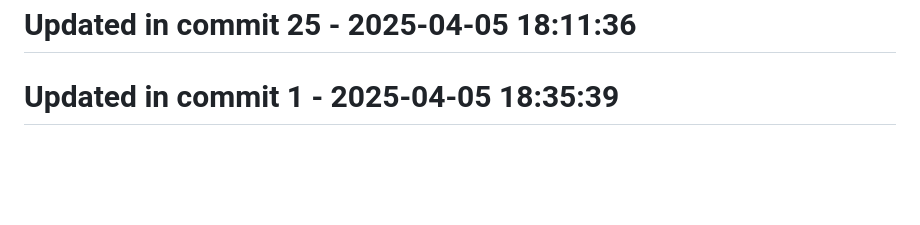
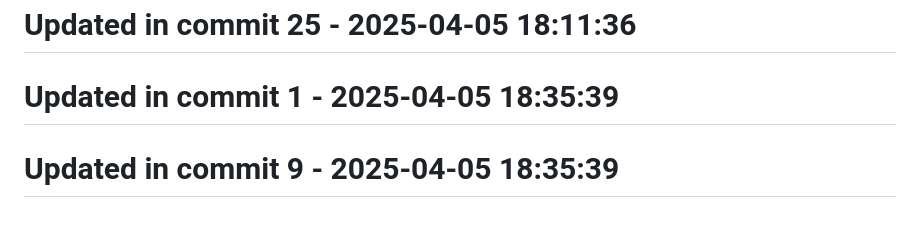
Before and after one commit to llamasearchai/llamasesame, a Markdown page: README.md, the part around the change. Drawn GitHub-style; blank space fills up the shorter version.

Commit message:
fix: Fix issue in README.md

```diff
--- a/README.md
+++ b/README.md
@@ -227,3 +227,5 @@ For questions or support, please contact [info@llamasearch.ai](mailto:info@llama
 # Updated in commit 25 - 2025-04-05 18:11:36
 
 # Updated in commit 1 - 2025-04-05 18:35:39
+
+# Updated in commit 9 - 2025-04-05 18:35:39
```
